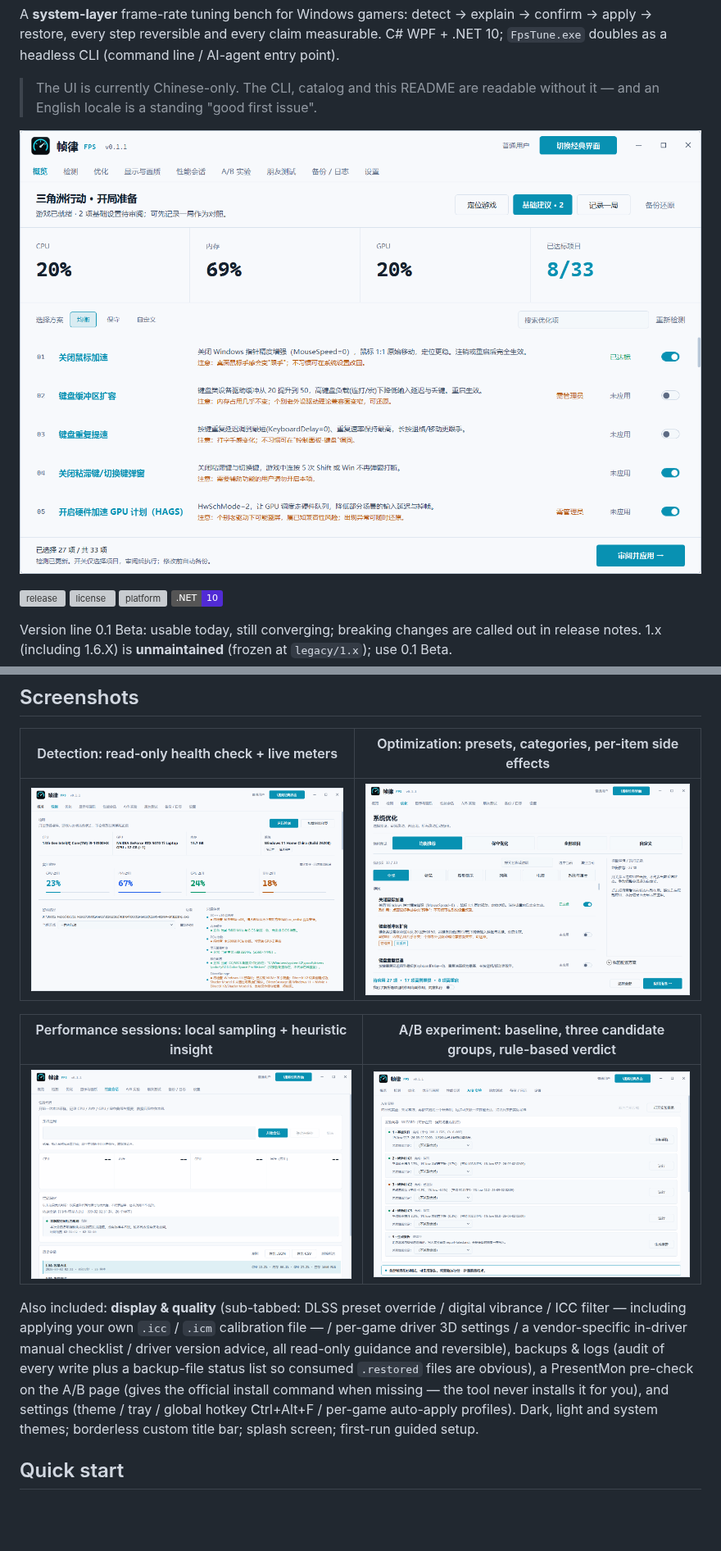
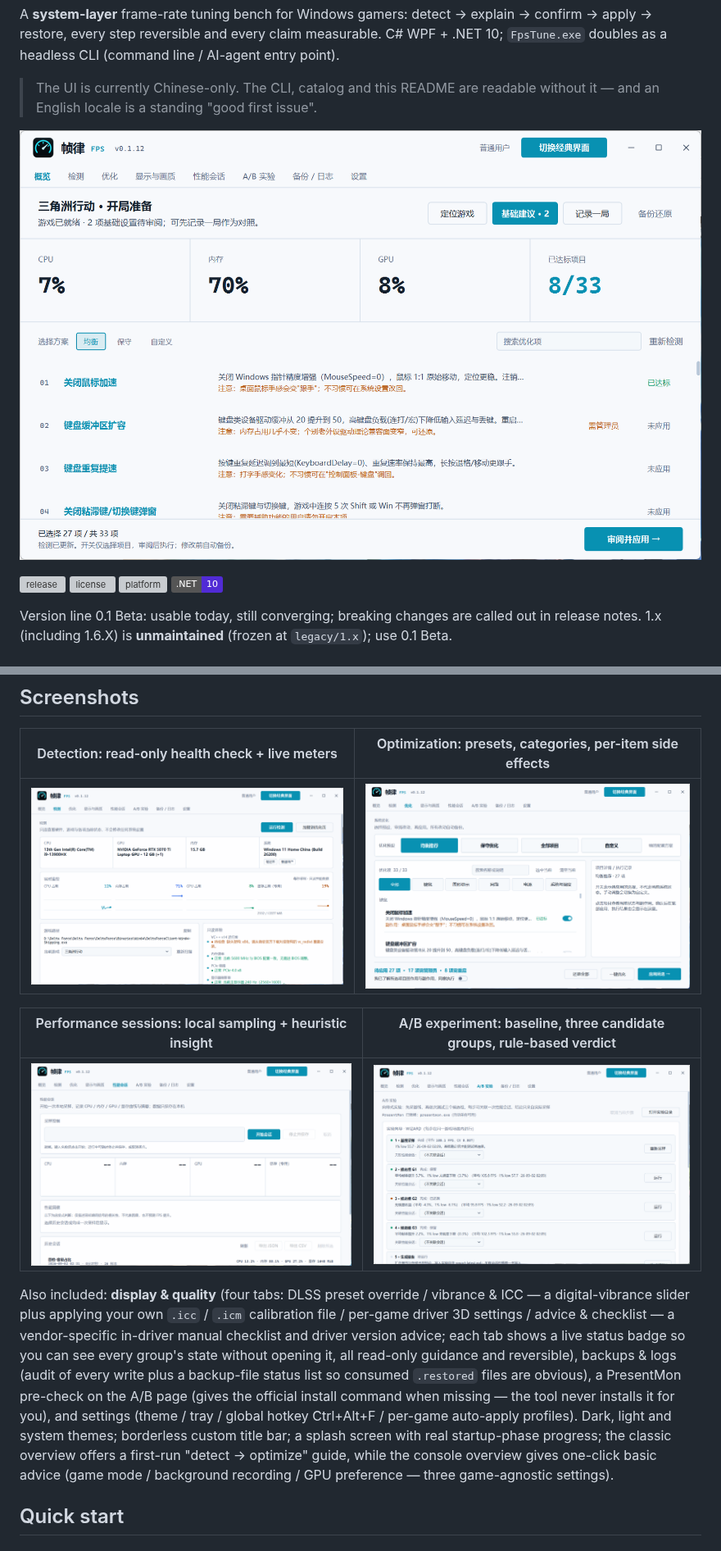
Before and after one commit to jidekaixin2dian/fps-tune, a Markdown page: README.en.md, 2 parts joined by grey strips. Shown at 82% size. GitHub-like rendering; pictures changed too: assets/screenshots/01-overview.png, assets/screenshots/02-detect.png, assets/screenshots/03-optimize.png; badges without logos; blank space fills up the shorter version; grey boxes are pictures that could not be loaded.

```diff
--- a/README.en.md
+++ b/README.en.md
@@ -58,14 +58,18 @@ asks for consent and verifies SHA-256 first.
 |---|---|
 | ![Sessions](assets/screenshots/04-session.png) | ![A/B experiment](assets/screenshots/05-ab-experiment.png) |
 
-Also included: **display & quality** (sub-tabbed: DLSS preset override / digital vibrance / ICC
-filter — including applying your own `.icc` / `.icm` calibration file — / per-game driver 3D
-settings / a vendor-specific in-driver manual checklist / driver version advice, all read-only
-guidance and reversible), backups & logs (audit of every write plus a backup-file status list so
-consumed `.restored` files are obvious), a PresentMon pre-check on the A/B page (gives the official
-install command when missing — the tool never installs it for you), and settings (theme / tray /
-global hotkey Ctrl+Alt+F / per-game auto-apply profiles).
-Dark, light and system themes; borderless custom title bar; splash screen; first-run guided setup.
+Also included: **display & quality** (four tabs: DLSS preset override / vibrance & ICC — a
+digital-vibrance slider plus applying your own `.icc` / `.icm` calibration file / per-game driver
+3D settings / advice & checklist — a vendor-specific in-driver manual checklist and driver version
+advice; each tab shows a live status badge so you can see every group's state without opening it,
+all read-only guidance and reversible), backups & logs (audit of every write plus a backup-file
+status list so consumed `.restored` files are obvious), a PresentMon pre-check on the A/B page
+(gives the official install command when missing — the tool never installs it for you), and
+settings (theme / tray / global hotkey Ctrl+Alt+F / per-game auto-apply profiles).
+Dark, light and system themes; borderless custom title bar; a splash screen with real startup-phase
+progress; the classic overview offers a first-run "detect → optimize" guide, while the console overview
+gives one-click basic advice (game mode / background recording / GPU preference — three
+game-agnostic settings).
 
 ## Quick start
 
```
Also changed, not shown: other parts of README.en.md (+1 -1 lines), README.md (+10 -8 lines), docs/dev/PLAN-backlog.md (+1 -0 lines).
